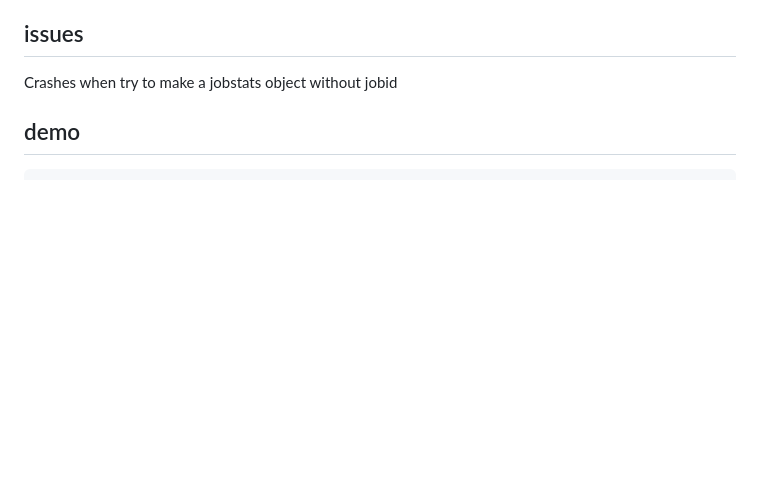
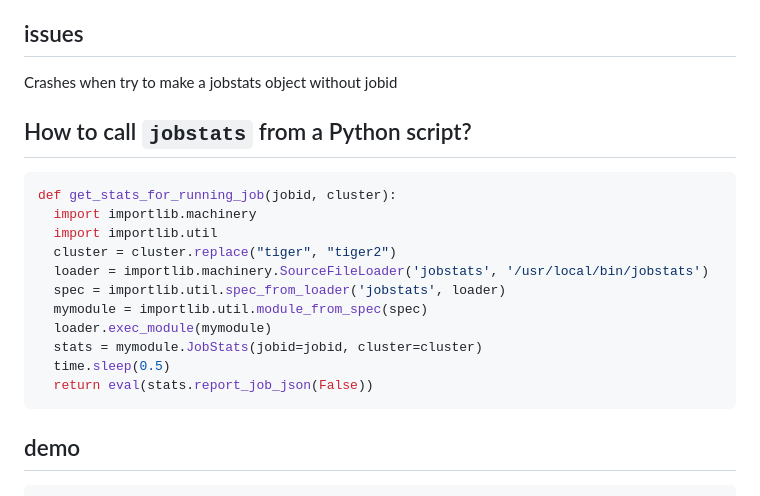
Before and after one commit to jdh4/jobstats, a Markdown page: README.md, the part around the change. Drawn GitHub-style; blank space fills up the shorter version.

````diff
--- a/README.md
+++ b/README.md
@@ -60,6 +60,22 @@ Now focus on format.
 ## issues
 
 Crashes when try to make a jobstats  object without jobid
+
+## How to call `jobstats` from a Python script?
+
+```python
+def get_stats_for_running_job(jobid, cluster):
+  import importlib.machinery
+  import importlib.util
+  cluster = cluster.replace("tiger", "tiger2")
+  loader = importlib.machinery.SourceFileLoader('jobstats', '/usr/local/bin/jobstats')
+  spec = importlib.util.spec_from_loader('jobstats', loader)
+  mymodule = importlib.util.module_from_spec(spec)
+  loader.exec_module(mymodule)
+  stats = mymodule.JobStats(jobid=jobid, cluster=cluster)
+  time.sleep(0.5)
+  return eval(stats.report_job_json(False))
+```
 
 ## demo
 
````
